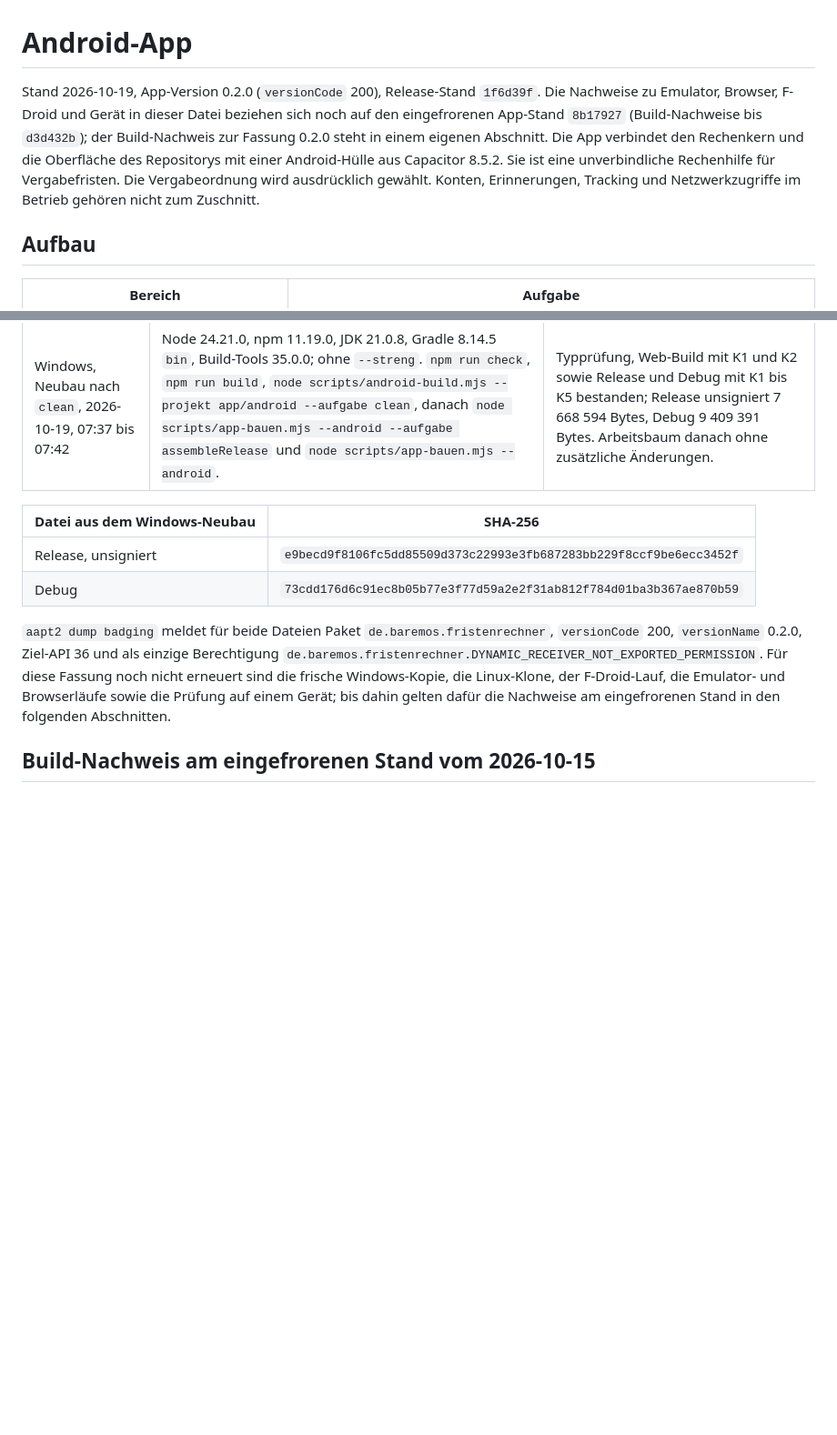
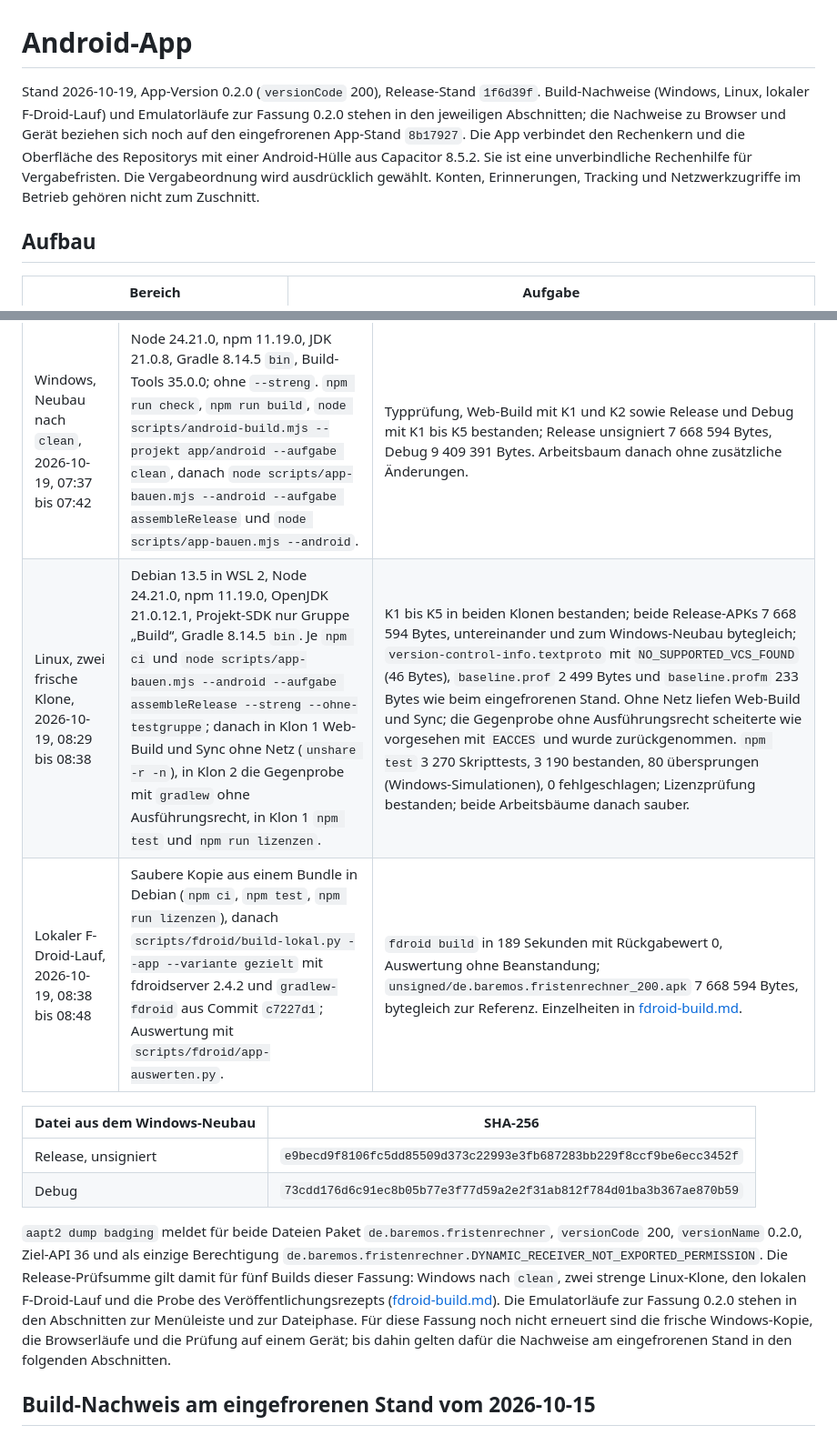
Before and after one commit to baremos/fristenrechner, a Markdown page: docs/app.md, 2 parts joined by grey strips. Shown at 91% size. Rendered like a GitHub page; blank space fills up the shorter version.

```diff
--- a/docs/app.md
+++ b/docs/app.md
@@ -1,6 +1,6 @@
 # Android-App
 
-Stand 2026-10-19, App-Version 0.2.0 (`versionCode` 200), Release-Stand `1f6d39f`. Die Nachweise zu Emulator, Browser, F-Droid und Gerät in dieser Datei beziehen sich noch auf den eingefrorenen App-Stand `8b17927` (Build-Nachweise bis `d3d432b`); der Build-Nachweis zur Fassung 0.2.0 steht in einem eigenen Abschnitt. Die App verbindet den Rechenkern und die Oberfläche des Repositorys mit einer Android-Hülle aus Capacitor 8.5.2. Sie ist eine unverbindliche Rechenhilfe für Vergabefristen. Die Vergabeordnung wird ausdrücklich gewählt. Konten, Erinnerungen, Tracking und Netzwerkzugriffe im Betrieb gehören nicht zum Zuschnitt.
+Stand 2026-10-19, App-Version 0.2.0 (`versionCode` 200), Release-Stand `1f6d39f`. Build-Nachweise (Windows, Linux, lokaler F-Droid-Lauf) und Emulatorläufe zur Fassung 0.2.0 stehen in den jeweiligen Abschnitten; die Nachweise zu Browser und Gerät beziehen sich noch auf den eingefrorenen App-Stand `8b17927`. Die App verbindet den Rechenkern und die Oberfläche des Repositorys mit einer Android-Hülle aus Capacitor 8.5.2. Sie ist eine unverbindliche Rechenhilfe für Vergabefristen. Die Vergabeordnung wird ausdrücklich gewählt. Konten, Erinnerungen, Tracking und Netzwerkzugriffe im Betrieb gehören nicht zum Zuschnitt.
 
 ## Aufbau
 
@@ -200,13 +200,15 @@ Die Fassung 0.2.0 (`versionCode` 200) ist die erste für den internen Test bei G
 | Lauf | Werkzeuge und Ablauf | Beobachtetes Ergebnis |
 |---|---|---|
 | Windows, Neubau nach `clean`, 2026-10-19, 07:37 bis 07:42 | Node 24.21.0, npm 11.19.0, JDK 21.0.8, Gradle 8.14.5 `bin`, Build-Tools 35.0.0; ohne `--streng`. `npm run check`, `npm run build`, `node scripts/android-build.mjs --projekt app/android --aufgabe clean`, danach `node scripts/app-bauen.mjs --android --aufgabe assembleRelease` und `node scripts/app-bauen.mjs --android`. | Typprüfung, Web-Build mit K1 und K2 sowie Release und Debug mit K1 bis K5 bestanden; Release unsigniert 7 668 594 Bytes, Debug 9 409 391 Bytes. Arbeitsbaum danach ohne zusätzliche Änderungen. |
+| Linux, zwei frische Klone, 2026-10-19, 08:29 bis 08:38 | Debian 13.5 in WSL 2, Node 24.21.0, npm 11.19.0, OpenJDK 21.0.12.1, Projekt-SDK nur Gruppe „Build“, Gradle 8.14.5 `bin`. Je `npm ci` und `node scripts/app-bauen.mjs --android --aufgabe assembleRelease --streng --ohne-testgruppe`; danach in Klon 1 Web-Build und Sync ohne Netz (`unshare -r -n`), in Klon 2 die Gegenprobe mit `gradlew` ohne Ausführungsrecht, in Klon 1 `npm test` und `npm run lizenzen`. | K1 bis K5 in beiden Klonen bestanden; beide Release-APKs 7 668 594 Bytes, untereinander und zum Windows-Neubau bytegleich; `version-control-info.textproto` mit `NO_SUPPORTED_VCS_FOUND` (46 Bytes), `baseline.prof` 2 499 Bytes und `baseline.profm` 233 Bytes wie beim eingefrorenen Stand. Ohne Netz liefen Web-Build und Sync; die Gegenprobe ohne Ausführungsrecht scheiterte wie vorgesehen mit `EACCES` und wurde zurückgenommen. `npm test` 3 270 Skripttests, 3 190 bestanden, 80 übersprungen (Windows-Simulationen), 0 fehlgeschlagen; Lizenzprüfung bestanden; beide Arbeitsbäume danach sauber. |
+| Lokaler F-Droid-Lauf, 2026-10-19, 08:38 bis 08:48 | Saubere Kopie aus einem Bundle in Debian (`npm ci`, `npm test`, `npm run lizenzen`), danach `scripts/fdroid/build-lokal.py --app --variante gezielt` mit fdroidserver 2.4.2 und `gradlew-fdroid` aus Commit `c7227d1`; Auswertung mit `scripts/fdroid/app-auswerten.py`. | `fdroid build` in 189 Sekunden mit Rückgabewert 0, Auswertung ohne Beanstandung; `unsigned/de.baremos.fristenrechner_200.apk` 7 668 594 Bytes, bytegleich zur Referenz. Einzelheiten in [fdroid-build.md](fdroid-build.md#lauf-an-der-referenz-020-vom-2026-10-19). |
 
 | Datei aus dem Windows-Neubau | SHA-256 |
 |---|---|
 | Release, unsigniert | `e9becd9f8106fc5dd85509d373c22993e3fb687283bb229f8ccf9be6ecc3452f` |
 | Debug | `73cdd176d6c91ec8b05b77e3f77d59a2e2f31ab812f784d01ba3b367ae870b59` |
 
-`aapt2 dump badging` meldet für beide Dateien Paket `de.baremos.fristenrechner`, `versionCode` 200, `versionName` 0.2.0, Ziel-API 36 und als einzige Berechtigung `de.baremos.fristenrechner.DYNAMIC_RECEIVER_NOT_EXPORTED_PERMISSION`. Für diese Fassung noch nicht erneuert sind die frische Windows-Kopie, die Linux-Klone, der F-Droid-Lauf, die Emulator- und Browserläufe sowie die Prüfung auf einem Gerät; bis dahin gelten dafür die Nachweise am eingefrorenen Stand in den folgenden Abschnitten.
+`aapt2 dump badging` meldet für beide Dateien Paket `de.baremos.fristenrechner`, `versionCode` 200, `versionName` 0.2.0, Ziel-API 36 und als einzige Berechtigung `de.baremos.fristenrechner.DYNAMIC_RECEIVER_NOT_EXPORTED_PERMISSION`. Die Release-Prüfsumme gilt damit für fünf Builds dieser Fassung: Windows nach `clean`, zwei strenge Linux-Klone, den lokalen F-Droid-Lauf und die Probe des Veröffentlichungsrezepts ([fdroid-build.md](fdroid-build.md#veröffentlichungsrezept)). Die Emulatorläufe zur Fassung 0.2.0 stehen in den Abschnitten zur Menüleiste und zur Dateiphase. Für diese Fassung noch nicht erneuert sind die frische Windows-Kopie, die Browserläufe und die Prüfung auf einem Gerät; bis dahin gelten dafür die Nachweise am eingefrorenen Stand in den folgenden Abschnitten.
 
 ## Build-Nachweis am eingefrorenen Stand vom 2026-10-15
 
```
Also changed, not shown: other parts of docs/app.md (+4 -0 lines), docs/arbeitspakete.md (+1 -1 lines), docs/fdroid-build.md (+5 -1 lines).
